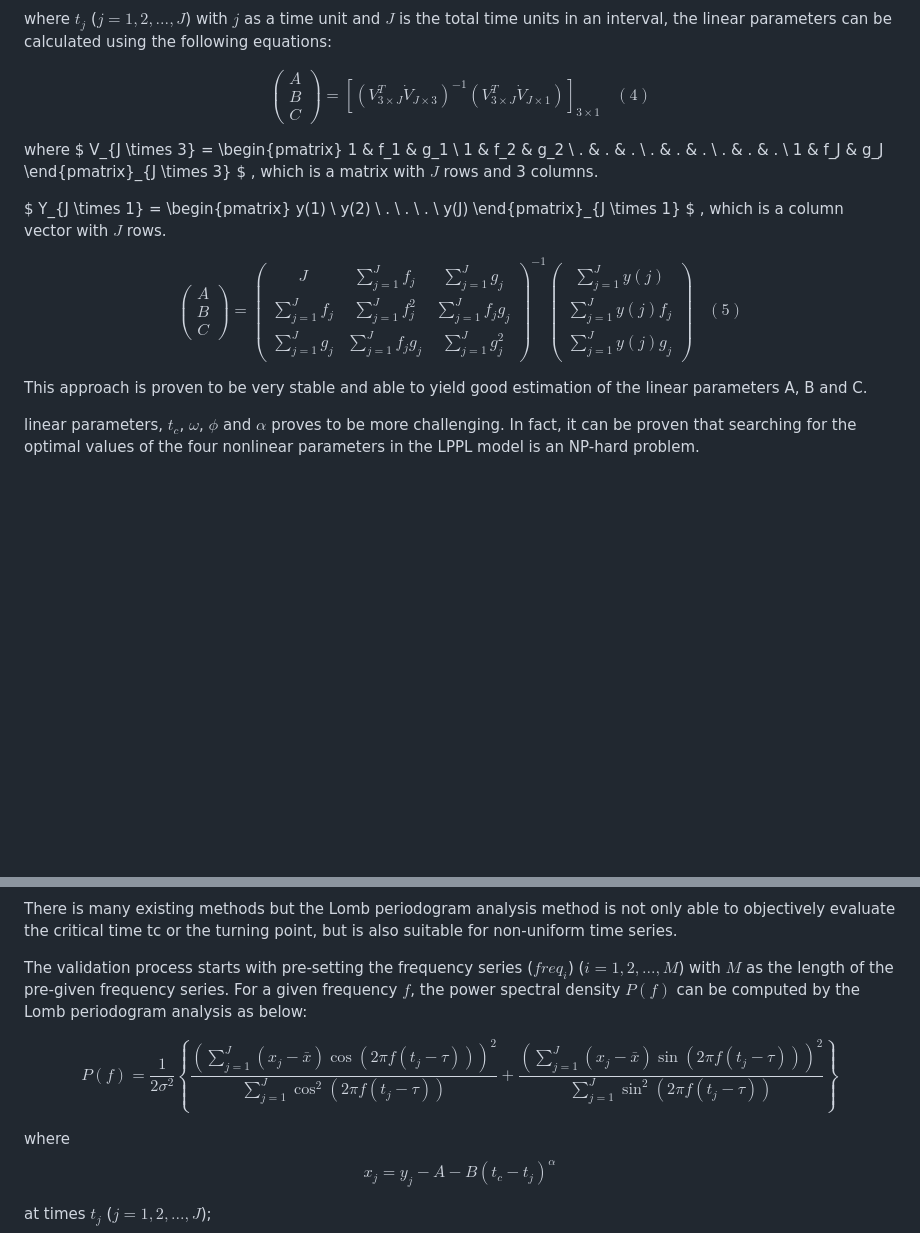
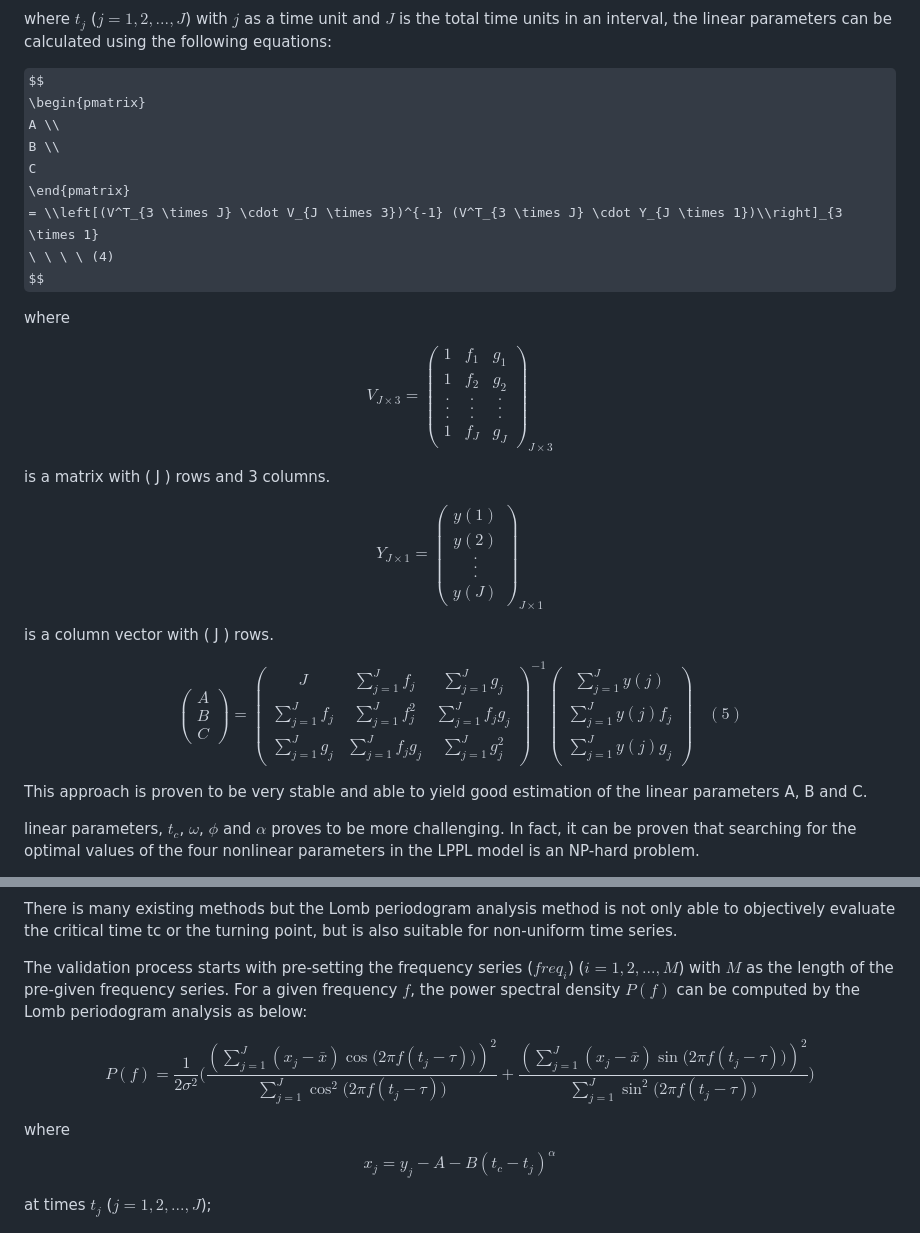
Before and after one commit to baptistedfr/Predicting-Oil-Price-Turning-Points, a Markdown page: Equations.md, 2 parts joined by grey strips. Rendered like a GitHub page; some formulas as TeX source; blank space fills up the shorter version.

Commit message:
Update Equations.md
Markdown Correction

```diff
--- a/Equations.md
+++ b/Equations.md
@@ -29,46 +29,45 @@ A \\
 B \\
 C
 \end{pmatrix}
-=
-[(V^T_{3 \times J} \dot V_{J \times 3})^{-1} (V^T_{3 \times J} \dot V_{J \times 1})]_{3 \times 1}
+= \\left[(V^T_{3 \times J} \cdot V_{J \times 3})^{-1} (V^T_{3 \times J} \cdot Y_{J \times 1})\\right]_{3 \times 1}
 \ \ \ \ (4)
 $$
 
 where
-$
-V_{J \times 3} =
-\begin{pmatrix}
- 1 & f_1 & g_1 \\
- 1 & f_2 & g_2 \\
- . & . & . \\
- . & . & . \\
- . & . & . \\
- 1 & f_J & g_J
+
+$$
+V_{J \times 3} = \begin{pmatrix}
+1 & f_1 & g_1 \\
+1 & f_2 & g_2 \\
+. & . & . \\
+. & . & . \\
+. & . & . \\
+1 & f_J & g_J
 \end{pmatrix}_{J \times 3}
-$
-, which is a matrix with $J$ rows and 3 columns.
+$$
 
+is a matrix with \( J \) rows and 3 columns.
 
-$
-Y_{J \times 1} =
-\begin{pmatrix}
+$$
+Y_{J \times 1} = \begin{pmatrix}
 y(1) \\
 y(2) \\
- . \\
- . \\
- . \\
+. \\
+. \\
+. \\
 y(J)
 \end{pmatrix}_{J \times 1}
-$
-, which is a column vector with $J$ rows.
+$$
+
+is a column vector with \( J \) rows.
+
 
 $$
 \begin{pmatrix}
 A \\
 B \\
 C
-\end{pmatrix}
-=
+\end{pmatrix} =
 \begin{pmatrix}
 J & \sum_{j=1}^{J} f_j & \sum_{j=1}^{J} g_j \\
 \sum_{j=1}^{J} f_j & \sum_{j=1}^{J} f_j^2 & \sum_{j=1}^{J} f_j g_j \\
@@ -79,7 +78,8 @@ J & \sum_{j=1}^{J} f_j & \sum_{j=1}^{J} g_j \\
 \sum_{j=1}^{J} y(j) f_j \\
 \sum_{j=1}^{J} y(j) g_j
 \end{pmatrix}
-\ \ \ \ (5)$$
+\ \ \ \ (5)
+$$
 
 This approach is proven to be very stable and able to yield good estimation of the linear parameters A, B and C.
 
@@ -142,11 +142,11 @@ There is many existing methods but the Lomb periodogram analysis method is not o
 The validation process starts with pre-setting the frequency series ($freq_i$) ($i = 1, 2, ... , M$) with $M$ as the length of the pre-given frequency series. For a given frequency $f$, the power spectral density $P(f)$ can be computed by the Lomb periodogram analysis as below:
 
 $$
-P(f) = \frac{1}{2\sigma^2} \left\{
-\frac{\left( \sum_{j=1}^{J} (x_j - \bar{x}) \cos \left( 2\pi f (t_j - \tau) \right) \right)^2}{\sum_{j=1}^{J} \cos^2 \left( 2\pi f (t_j - \tau) \right)}
+P(f) = \frac{1}{2\sigma^2} \Bigg(
+\frac{\left( \sum_{j=1}^{J} (x_j - \bar{x}) \cos \big( 2\pi f (t_j - \tau) \big) \right)^2}{\sum_{j=1}^{J} \cos^2 \big( 2\pi f (t_j - \tau) \big)}
 +
-\frac{\left( \sum_{j=1}^{J} (x_j - \bar{x}) \sin \left( 2\pi f (t_j - \tau) \right) \right)^2}{\sum_{j=1}^{J} \sin^2 \left( 2\pi f (t_j - \tau) \right)}
-\right\}
+\frac{\left( \sum_{j=1}^{J} (x_j - \bar{x}) \sin \big( 2\pi f (t_j - \tau) \big) \right)^2}{\sum_{j=1}^{J} \sin^2 \big( 2\pi f (t_j - \tau) \big)}
+\Bigg)
 $$
 
 where $$x_j = y_j - A - B(t_c - t_j)^\alpha$$
```
